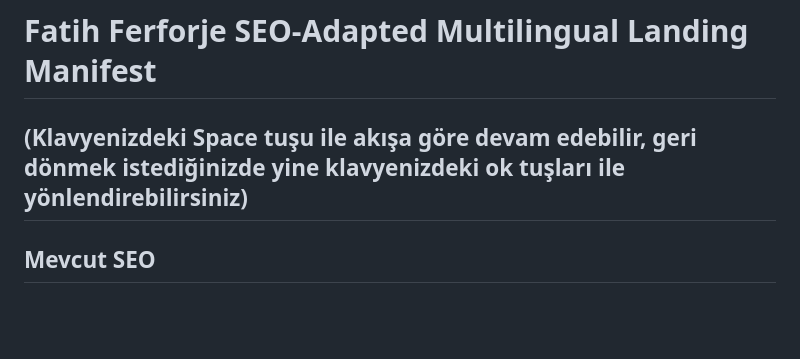
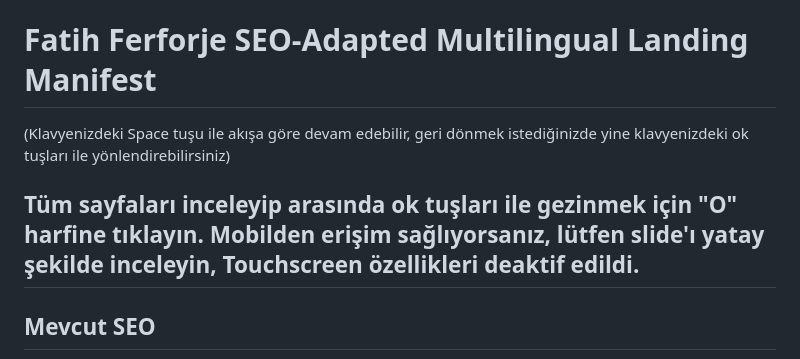
Before and after one commit to lilpolimat/fatih-ferforje-manifest, a Markdown page: slides.md, the part around the change. GitHub-like rendering; blank space fills up the shorter version.

```diff
--- a/slides.md
+++ b/slides.md
@@ -1,5 +1,7 @@
 # Fatih Ferforje SEO-Adapted Multilingual Landing Manifest
 (Klavyenizdeki Space tuşu ile akışa göre devam edebilir, geri dönmek istediğinizde yine klavyenizdeki ok tuşları ile yönlendirebilirsiniz)
+
+Tüm sayfaları inceleyip arasında ok tuşları ile gezinmek için "O" harfine tıklayın. Mobilden erişim sağlıyorsanız, lütfen slide'ı yatay şekilde inceleyin, Touchscreen özellikleri deaktif edildi.
 ---
 
 ## Mevcut SEO
```
